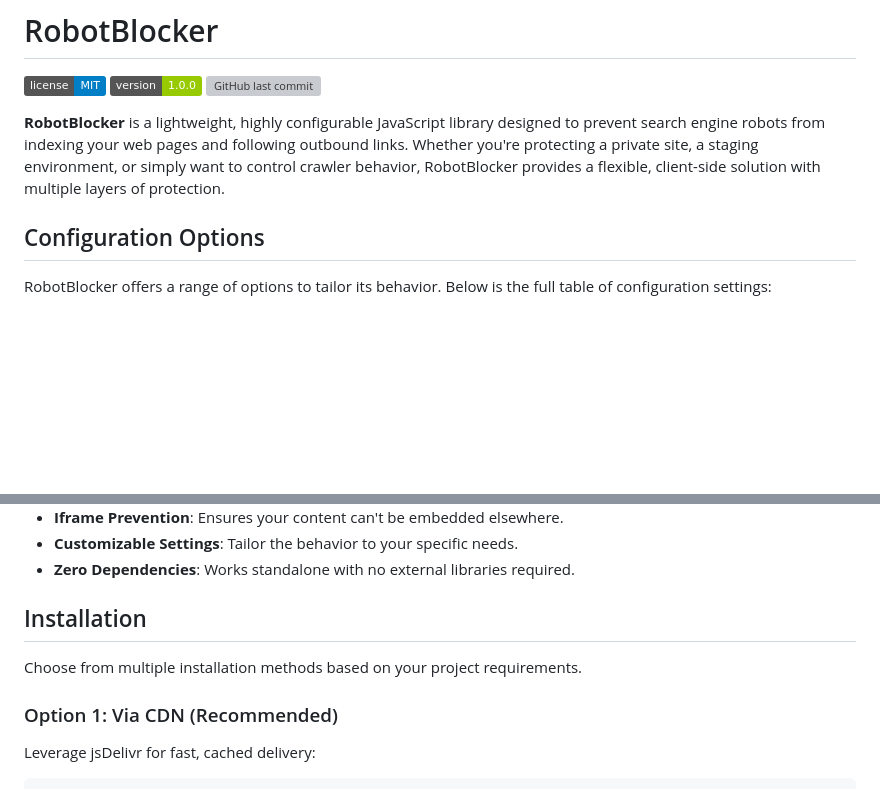
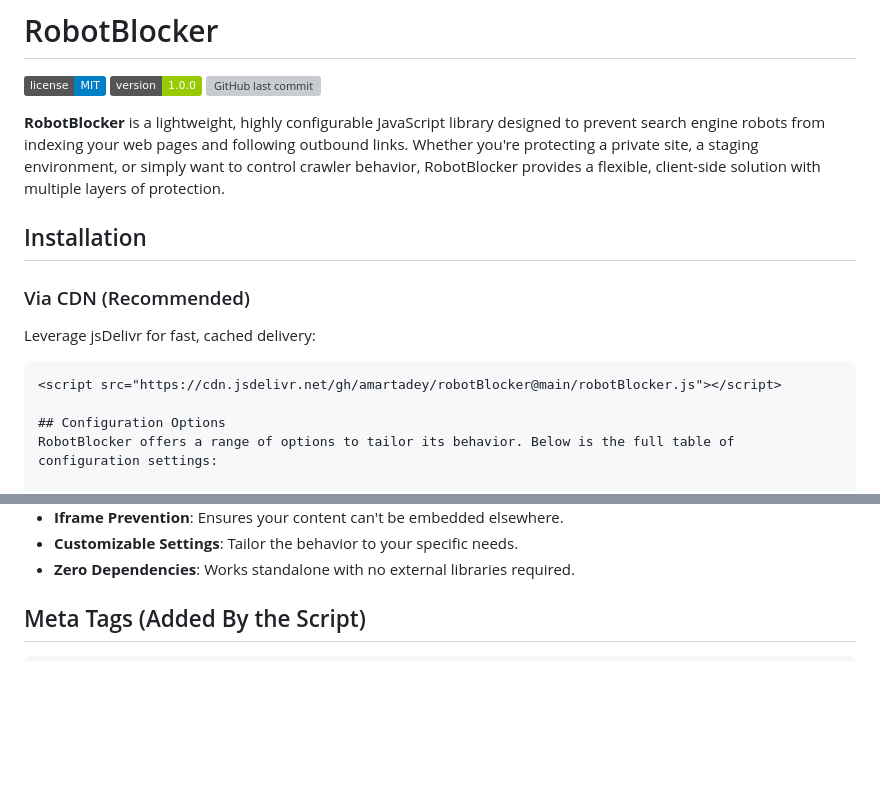
Before and after one commit to amartadey/robotBlocker, a Markdown page: README.md, 2 parts joined by grey strips. Drawn GitHub-style; badges without logos; blank space fills up the shorter version; grey boxes are pictures that could not be loaded.

````diff
--- a/README.md
+++ b/README.md
@@ -6,7 +6,11 @@
 
 **RobotBlocker** is a lightweight, highly configurable JavaScript library designed to prevent search engine robots from indexing your web pages and following outbound links. Whether you're protecting a private site, a staging environment, or simply want to control crawler behavior, RobotBlocker provides a flexible, client-side solution with multiple layers of protection.
 
-
+## Installation
+### Via CDN (Recommended)
+Leverage jsDelivr for fast, cached delivery:
+```html
+<script src="https://cdn.jsdelivr.net/gh/amartadey/robotBlocker@main/robotBlocker.js"></script>
 
 ## Configuration Options
 RobotBlocker offers a range of options to tailor its behavior. Below is the full table of configuration settings:
@@ -72,10 +76,6 @@ Full anti-bot and anti-scraping protection:
 - **Customizable Settings**: Tailor the behavior to your specific needs.
 - **Zero Dependencies**: Works standalone with no external libraries required.
 
-## Installation
+## Meta Tags (Added By the Script)
 
-Choose from multiple installation methods based on your project requirements.
-
-### Option 1: Via CDN (Recommended)
-Leverage jsDelivr for fast, cached delivery:
 ```html
````
Also changed, not shown: other parts of README.md (+6 -3 lines).
